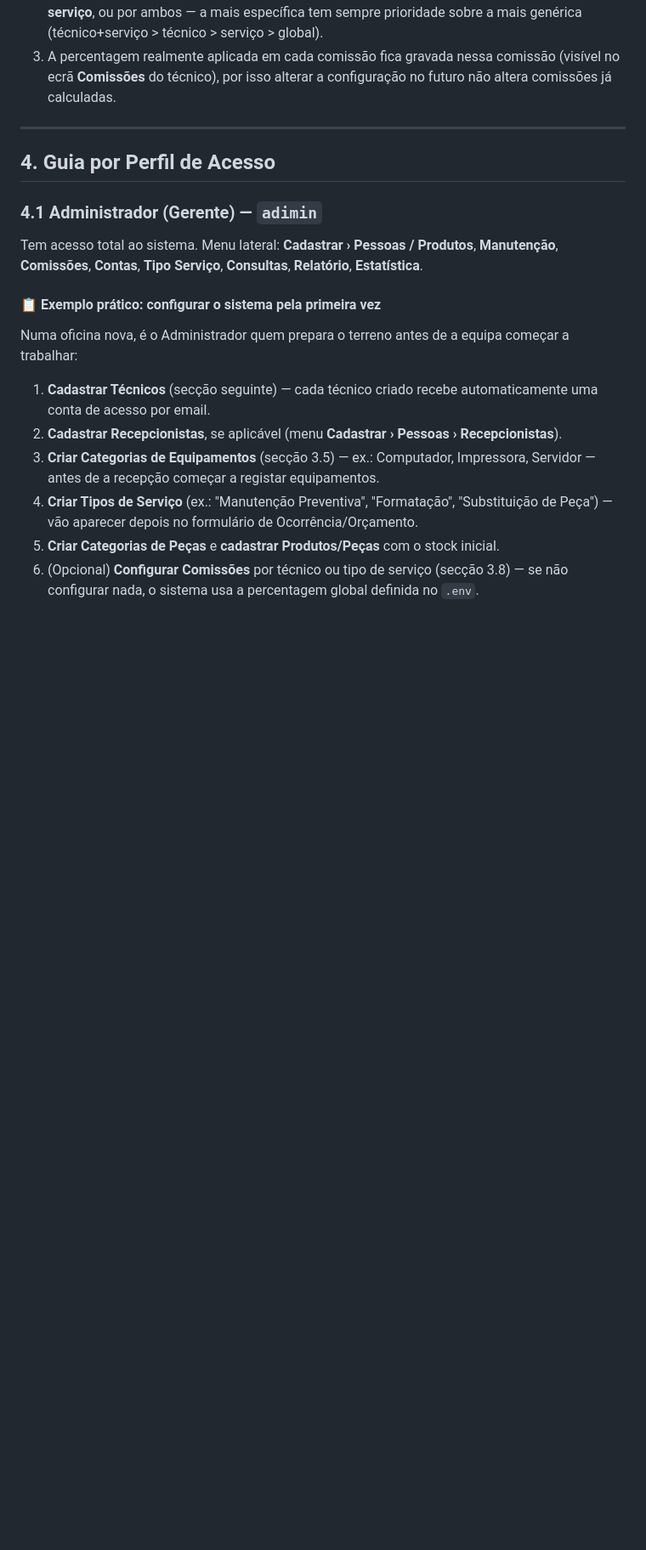
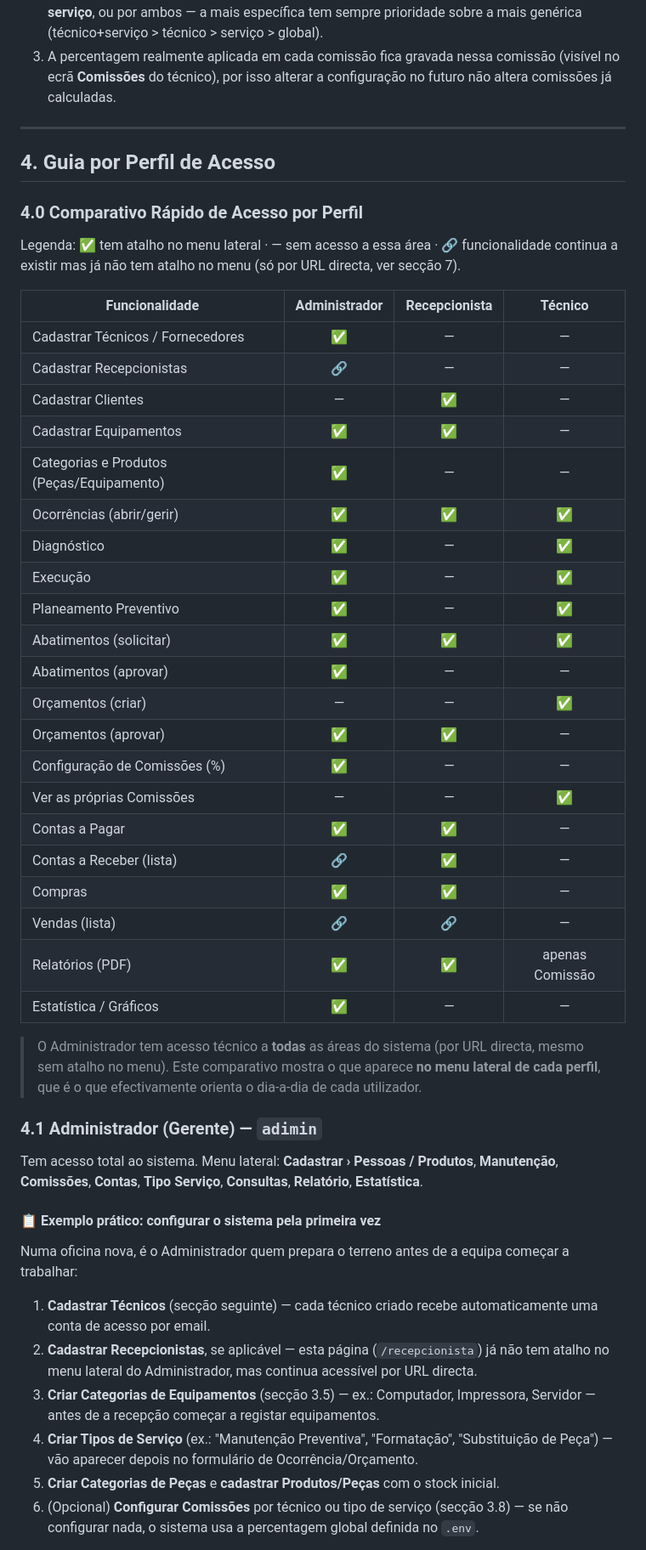
Before and after one commit to AntonioJacinto11672/oficina-de-informatica, a Markdown page: MANUAL_UTILIZACAO.md, the part around one of its changes. Shown at 85% size. Rendered like a GitHub page; blank space fills up the shorter version.

```diff
--- a/MANUAL_UTILIZACAO.md
+++ b/MANUAL_UTILIZACAO.md
@@ -167,6 +175,36 @@ Menu **Comissões › Configurar %** (Administrador).
 
 ## 4. Guia por Perfil de Acesso
 
+### 4.0 Comparativo Rápido de Acesso por Perfil
+
+Legenda: ✅ tem atalho no menu lateral · — sem acesso a essa área · 🔗 funcionalidade continua a existir mas já não tem atalho no menu (só por URL directa, ver secção 7).
+
+| Funcionalidade | Administrador | Recepcionista | Técnico |
+|---|:---:|:---:|:---:|
+| Cadastrar Técnicos / Fornecedores | ✅ | — | — |
+| Cadastrar Recepcionistas | 🔗 | — | — |
+| Cadastrar Clientes | — | ✅ | — |
+| Cadastrar Equipamentos | ✅ | ✅ | — |
+| Categorias e Produtos (Peças/Equipamento) | ✅ | — | — |
+| Ocorrências (abrir/gerir) | ✅ | ✅ | ✅ |
+| Diagnóstico | ✅ | — | ✅ |
+| Execução | ✅ | — | ✅ |
+| Planeamento Preventivo | ✅ | — | ✅ |
+| Abatimentos (solicitar) | ✅ | ✅ | ✅ |
+| Abatimentos (aprovar) | ✅ | — | — |
+| Orçamentos (criar) | — | — | ✅ |
+| Orçamentos (aprovar) | ✅ | ✅ | — |
+| Configuração de Comissões (%) | ✅ | — | — |
+| Ver as próprias Comissões | — | — | ✅ |
+| Contas a Pagar | ✅ | ✅ | — |
+| Contas a Receber (lista) | 🔗 | ✅ | — |
+| Compras | ✅ | ✅ | — |
+| Vendas (lista) | 🔗 | 🔗 | — |
+| Relatórios (PDF) | ✅ | ✅ | apenas Comissão |
+| Estatística / Gráficos | ✅ | — | — |
+
+> O Administrador tem acesso técnico a **todas** as áreas do sistema (por URL directa, mesmo sem atalho no menu). Este comparativo mostra o que aparece **no menu lateral de cada perfil**, que é o que efectivamente orienta o dia-a-dia de cada utilizador.
+
 ### 4.1 Administrador (Gerente) — `adimin`
 
 Tem acesso total ao sistema. Menu lateral: **Cadastrar › Pessoas / Produtos**, **Manutenção**, **Comissões**, **Contas**, **Tipo Serviço**, **Consultas**, **Relatório**, **Estatística**.
@@ -176,7 +214,7 @@ Tem acesso total ao sistema. Menu lateral: **Cadastrar › Pessoas / Produtos**,
 Numa oficina nova, é o Administrador quem prepara o terreno antes de a equipa começar a trabalhar:
 
 1. **Cadastrar Técnicos** (secção seguinte) — cada técnico criado recebe automaticamente uma conta de acesso por email.
-2. **Cadastrar Recepcionistas**, se aplicável (menu **Cadastrar › Pessoas › Recepcionistas**).
+2. **Cadastrar Recepcionistas**, se aplicável — esta página (`/recepcionista`) já não tem atalho no menu lateral do Administrador, mas continua acessível por URL directa.
 3. **Criar Categorias de Equipamentos** (secção 3.5) — ex.: Computador, Impressora, Servidor — antes de a recepção começar a registar equipamentos.
 4. **Criar Tipos de Serviço** (ex.: "Manutenção Preventiva", "Formatação", "Substituição de Peça") — vão aparecer depois no formulário de Ocorrência/Orçamento.
 5. **Criar Categorias de Peças** e **cadastrar Produtos/Peças** com o stock inicial.
```
Also changed, not shown: other parts of MANUAL_UTILIZACAO.md (+25 -16 lines).
